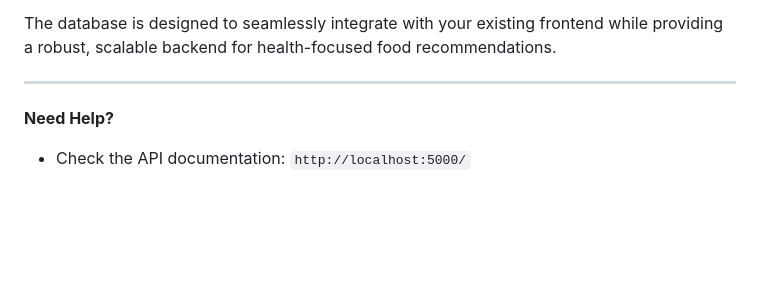
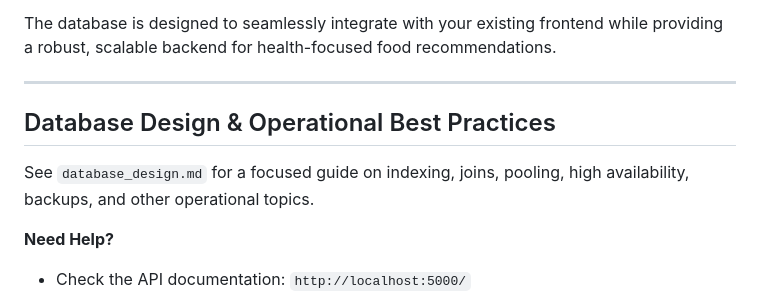
Before and after one commit to mahinupol/Food_menu, a Markdown page: README.md, the part around the change. GitHub-like rendering; blank space fills up the shorter version.

Commit message:
Add database design and operational best practices guide; link from README

```diff
--- a/README.md
+++ b/README.md
@@ -351,6 +351,11 @@ The database is designed to seamlessly integrate with your existing frontend whi
 
 ---
 
+## Database Design & Operational Best Practices
+
+See `database_design.md` for a focused guide on indexing, joins, pooling, high availability, backups, and other operational topics.
+
+
 **Need Help?**
 - Check the API documentation: `http://localhost:5000/`
 - Review the sample queries in `database_examples.sql`
```
Also changed, not shown: database_design.md (added, +97 -0 lines).
